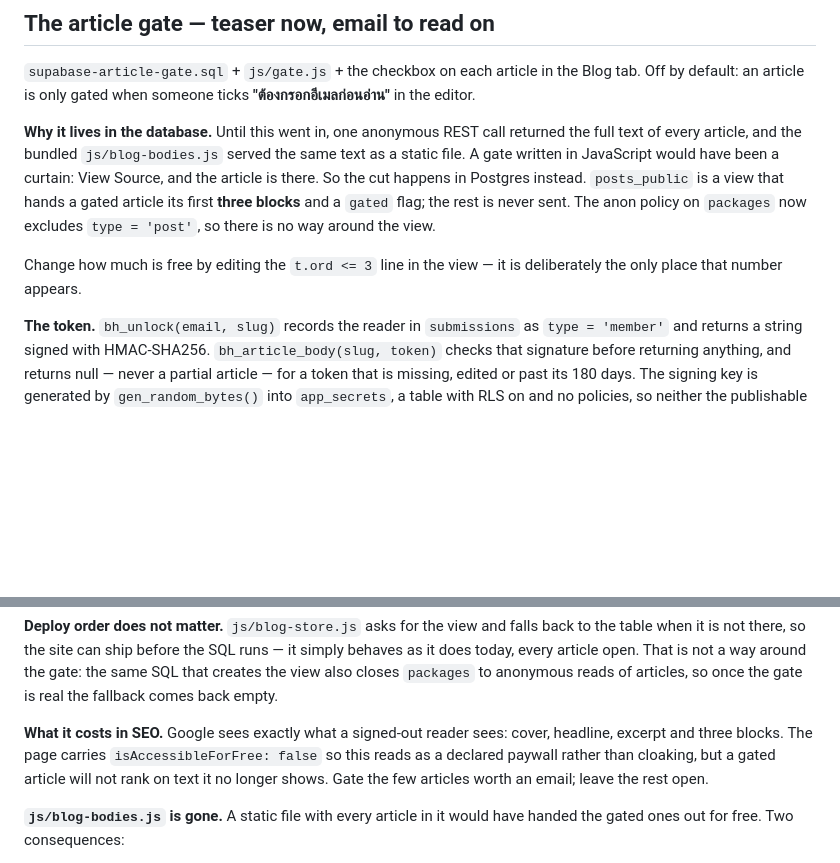
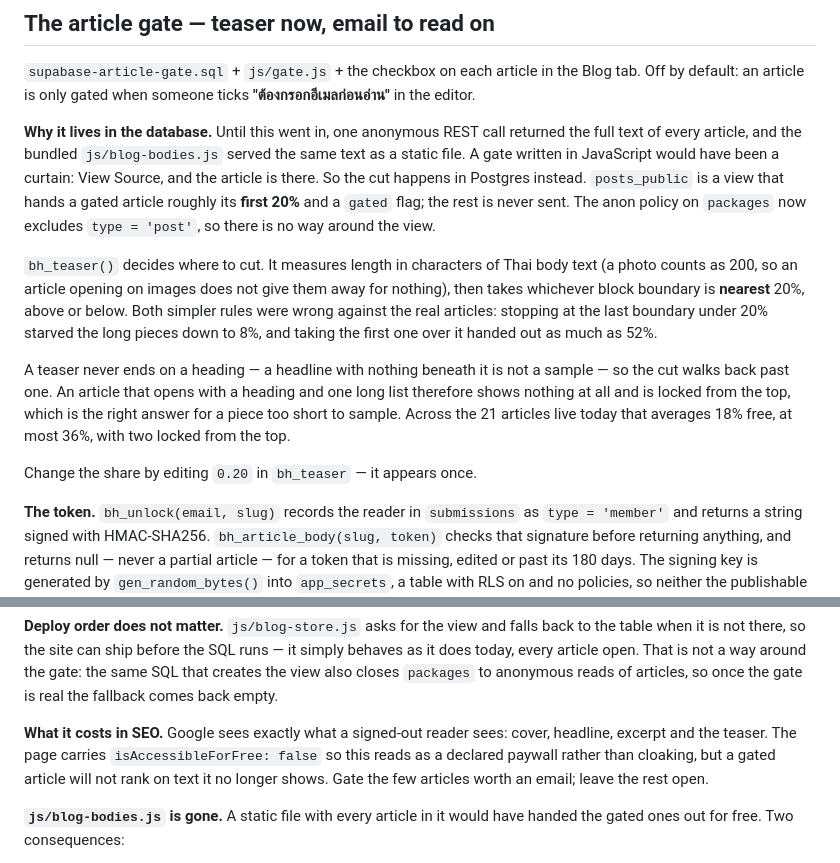
Before and after one commit to ratthakans/b-healthy, a Markdown page: MIGRATION.md, 2 parts joined by grey strips. Drawn GitHub-style; blank space fills up the shorter version.

Commit message:
Describe the teaser rule the code actually uses
The previous commit changed the cut to ~20% but left MIGRATION.md saying
three blocks, pointing at a line of SQL that no longer exists.

Co-Authored-By: Claude Opus 5 <noreply@anthropic.com>

```diff
--- a/MIGRATION.md
+++ b/MIGRATION.md
@@ -251,12 +251,25 @@ the Blog tab. Off by default: an article is only gated when someone ticks
 returned the full text of every article, and the bundled `js/blog-bodies.js`
 served the same text as a static file. A gate written in JavaScript would have
 been a curtain: View Source, and the article is there. So the cut happens in
-Postgres instead. `posts_public` is a view that hands a gated article its first
-**three blocks** and a `gated` flag; the rest is never sent. The anon policy on
-`packages` now excludes `type = 'post'`, so there is no way around the view.
+Postgres instead. `posts_public` is a view that hands a gated article roughly
+its **first 20%** and a `gated` flag; the rest is never sent. The anon policy
+on `packages` now excludes `type = 'post'`, so there is no way around the view.
 
-Change how much is free by editing the `t.ord <= 3` line in the view — it is
-deliberately the only place that number appears.
+`bh_teaser()` decides where to cut. It measures length in characters of Thai
+body text (a photo counts as 200, so an article opening on images does not give
+them away for nothing), then takes whichever block boundary is **nearest** 20%,
+above or below. Both simpler rules were wrong against the real articles:
+stopping at the last boundary under 20% starved the long pieces down to 8%, and
+taking the first one over it handed out as much as 52%.
+
+A teaser never ends on a heading — a headline with nothing beneath it is not a
+sample — so the cut walks back past one. An article that opens with a heading
+and one long list therefore shows nothing at all and is locked from the top,
+which is the right answer for a piece too short to sample. Across the 21
+articles live today that averages 18% free, at most 36%, with two locked from
+the top.
+
+Change the share by editing `0.20` in `bh_teaser` — it appears once.
 
 **The token.** `bh_unlock(email, slug)` records the reader in `submissions` as
 `type = 'member'` and returns a string signed with HMAC-SHA256.
@@ -282,7 +295,7 @@ a way around the gate: the same SQL that creates the view also closes
 fallback comes back empty.
 
 **What it costs in SEO.** Google sees exactly what a signed-out reader sees:
-cover, headline, excerpt and three blocks. The page carries
+cover, headline, excerpt and the teaser. The page carries
 `isAccessibleForFree: false` so this reads as a declared paywall rather than
 cloaking, but a gated article will not rank on text it no longer shows. Gate
 the few articles worth an email; leave the rest open.
```
